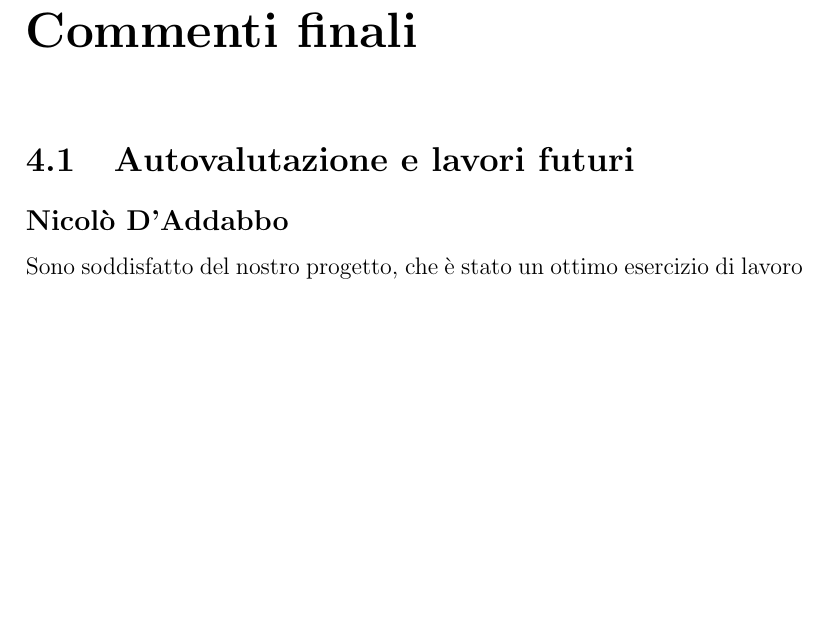
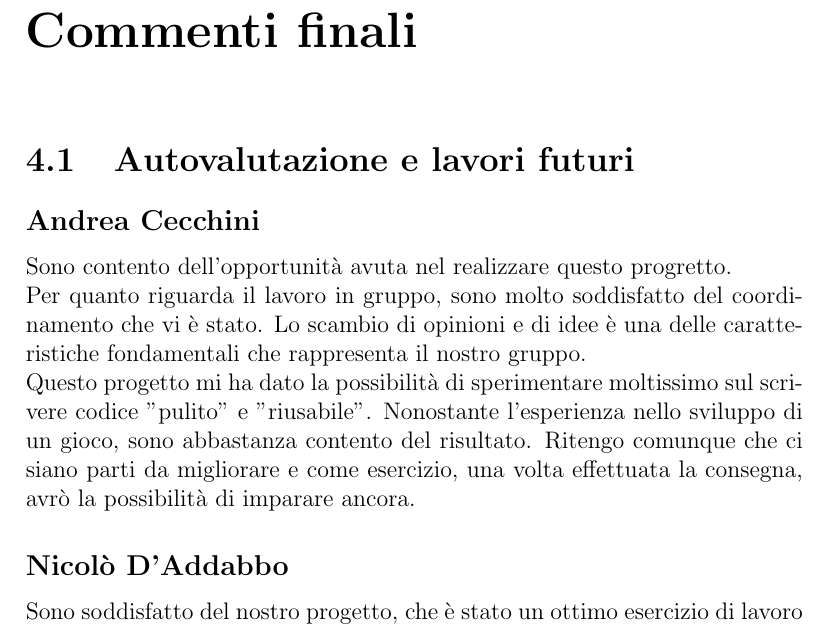
Before and after one commit to nicolodaddabbo/OOP22-t2s-game, a LaTeX document (report/13-template.tex): part of page 38 of 40 before the commit and part of page 38 of 41 after it, cut so that both start at the same text, the shorter picture padded with empty space. Compiled offline with pdfLaTeX.

Commit message:
[REPORT] Added Andrea Cecchini Considerazioni finali

```diff
--- a/report/13-template.tex
+++ b/report/13-template.tex
@@ -620,6 +620,16 @@ Usate molto spesso in vari punti del progetto:
 \chapter{Commenti finali}
 
 \section{Autovalutazione e lavori futuri}
+\subsection*{Andrea Cecchini}
+Sono  contento dell'opportunità avuta nel realizzare questo progretto.
+\\
+Per quanto riguarda il lavoro in gruppo, sono molto soddisfatto del coordinamento che vi è stato.
+Lo scambio di opinioni e di idee è una delle caratteristiche fondamentali che rappresenta il nostro gruppo.
+\\
+Questo progetto mi ha dato la possibilità di sperimentare moltissimo sul scrivere codice "pulito" e "riusabile".
+Nonostante l'esperienza nello sviluppo di un gioco, sono abbastanza contento del risultato.
+Ritengo comunque che ci siano parti da migliorare e come esercizio, una volta effettuata la consegna, avrò la possibilità di imparare ancora.
+
 \subsection*{Nicolò D'Addabbo}
 Sono soddisfatto del nostro progetto, che è stato un ottimo esercizio di lavoro di gruppo. Abbiamo collaborato in maniera efficace grazie a una buona fase di analisi, che è stata fondamentale per individuare quali problemi risolvere e come affrontarli. Questo progetto mi ha permesso di sviluppare abilità che possono essere applicate a progetti futuri, come la gestione del codice in gruppo ed una buona organizzazione del lavoro.
 Ho lavorato alla parte Model e ho collaborato al Controller. Purtroppo non ho avuto la possibilità di approfondire JavaFX, che mi sarebbe interessato molto, poiché non ho avuto parti di View.
```
